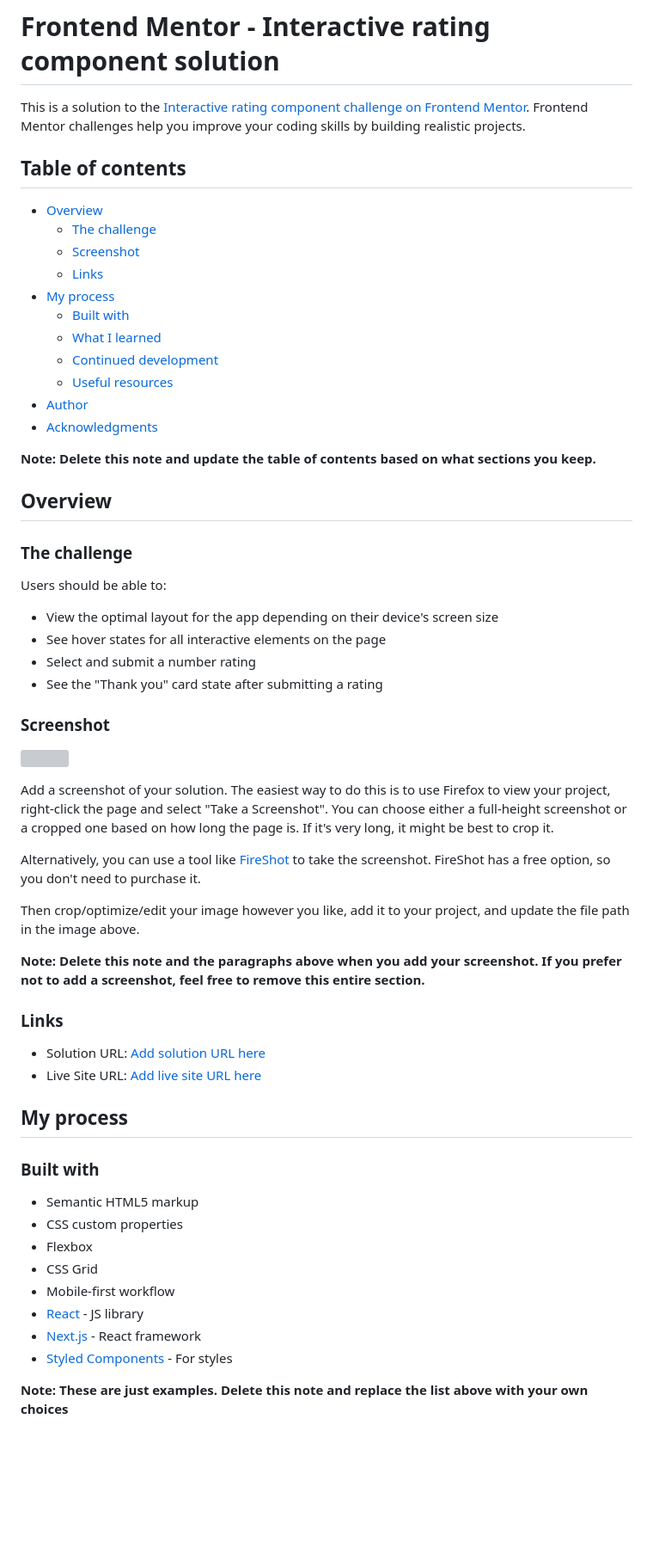
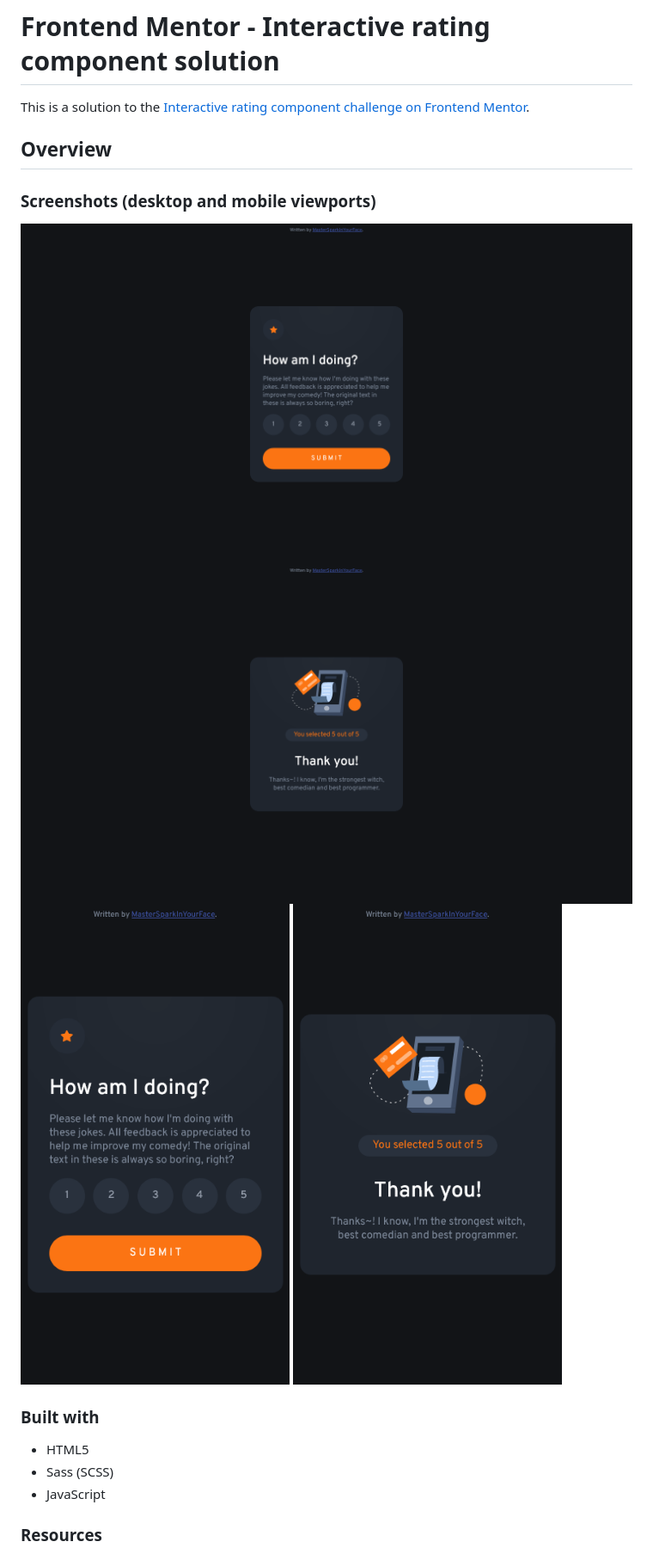
Before and after one commit to MasterSparkInYourFace/FM-Rating, a Markdown page: README.md, the part around the change printed below. Shown: that part at 86% size. Rendered like a GitHub page; pictures changed too: screenshots/desktop-thanks.png (added), screenshots/desktop.png (added), screenshots/mobile-thanks.png (added); blank space fills up the shorter version; grey boxes are pictures that could not be loaded.

Commit message:
i forgor :skull:

```diff
--- a/README.md
+++ b/README.md
@@ -1,63 +1,21 @@
 # Frontend Mentor - Interactive rating component solution
 
-This is a solution to the [Interactive rating component challenge on Frontend Mentor](https://www.frontendmentor.io/challenges/interactive-rating-component-koxpeBUmI). Frontend Mentor challenges help you improve your coding skills by building realistic projects.
-
-## Table of contents
-
-- [Overview](#overview)
-  - [The challenge](#the-challenge)
-  - [Screenshot](#screenshot)
-  - [Links](#links)
-- [My process](#my-process)
-  - [Built with](#built-with)
-  - [What I learned](#what-i-learned)
-  - [Continued development](#continued-development)
-  - [Useful resources](#useful-resources)
-- [Author](#author)
-- [Acknowledgments](#acknowledgments)
-
-**Note: Delete this note and update the table of contents based on what sections you keep.**
+This is a solution to the [Interactive rating component challenge on Frontend Mentor](https://www.frontendmentor.io/challenges/interactive-rating-component-koxpeBUmI).
 
 ## Overview
 
-### The challenge
+### Screenshots (desktop and mobile viewports)
 
-Users should be able to:
-
-- View the optimal layout for the app depending on their device's screen size
-- See hover states for all interactive elements on the page
-- Select and submit a number rating
-- See the "Thank you" card state after submitting a rating
-
-### Screenshot
-
-![](./screenshot.jpg)
-
-Add a screenshot of your solution. The easiest way to do this is to use Firefox to view your project, right-click the page and select "Take a Screenshot". You can choose either a full-height screenshot or a cropped one based on how long the page is. If it's very long, it might be best to crop it.
-
-Alternatively, you can use a tool like [FireShot](https://getfireshot.com/) to take the screenshot. FireShot has a free option, so you don't need to purchase it.
-
-Then crop/optimize/edit your image however you like, add it to your project, and update the file path in the image above.
-
-**Note: Delete this note and the paragraphs above when you add your screenshot. If you prefer not to add a screenshot, feel free to remove this entire section.**
-
-### Links
-
-- Solution URL: [Add solution URL here](https://your-solution-url.com)
-- Live Site URL: [Add live site URL here](https://your-live-site-url.com)
-
-## My process
+![desktop](./screenshots/desktop.png)
+![desktop-thanks](./screenshots/desktop-thanks.png)
+![mobile](./screenshots/mobile.png)
+![mobile-thanks](./screenshots/mobile-thanks.png)
 
 ### Built with
 
-- Semantic HTML5 markup
-- CSS custom properties
-- Flexbox
-- CSS Grid
-- Mobile-first workflow
-- [React](https://reactjs.org/) - JS library
-- [Next.js](https://nextjs.org/) - React framework
-- [Styled Components](https://styled-components.com/) - For styles
+- HTML5
+- Sass (SCSS)
+- JavaScript
 
-**Note: These are just examples. Delete this note and replace the list above with your own choices**
+### Resources
 
```
Also changed, not shown: other parts of README.md (+2 -50 lines).
